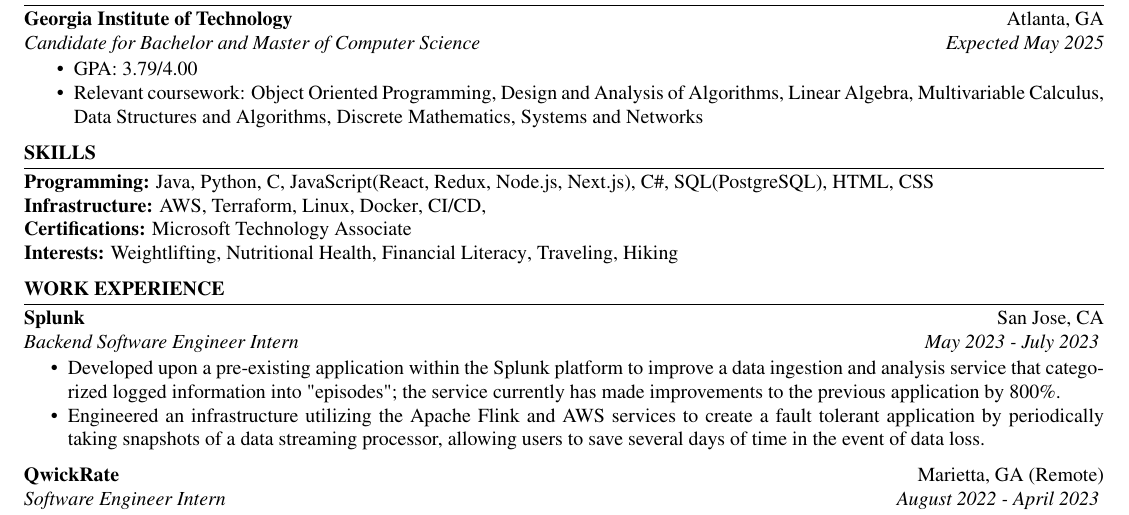
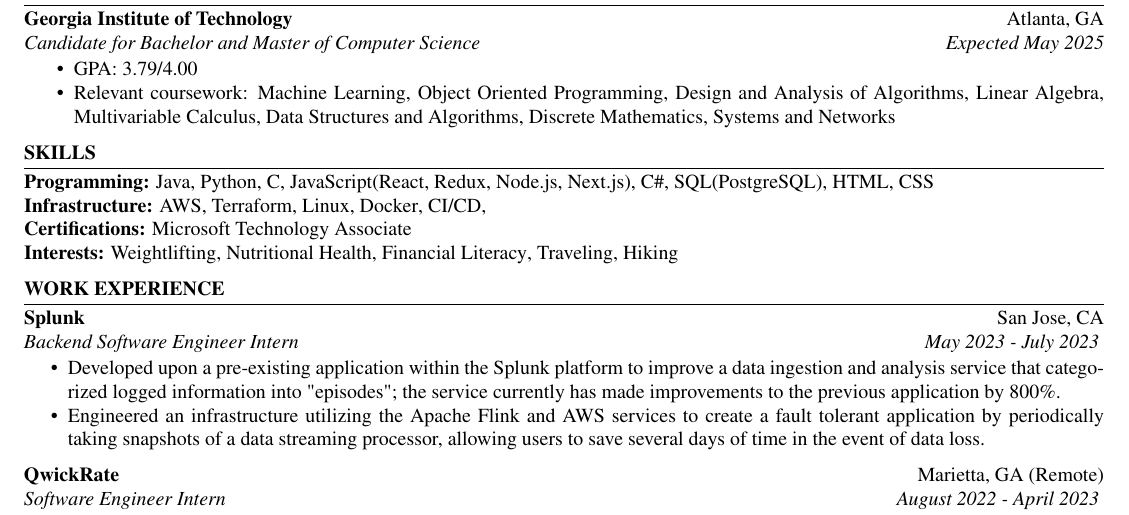
Before and after one commit to austin-bmitchell15/austin-mitchell-resume, a LaTeX CV (resume.tex): part of page 1 of 2, cut so that both start at the same text. Compiled offline with pdfLaTeX.

Commit message:
Added classes to technical skills

```diff
--- a/resume.tex
+++ b/resume.tex
@@ -22,7 +22,7 @@
         program=Candidate for Bachelor and Master of Computer Science,
         city=Atlanta,
         state=GA,
-        coursework=Object Oriented Programming{,} Design and Analysis of Algorithms{,} Linear Algebra{,} Multivariable Calculus{,} Data Structures and Algorithms{,} Discrete Mathematics{,} Systems and Networks
+        coursework=Machine Learning{,} Object Oriented Programming{,} Design and Analysis of Algorithms{,} Linear Algebra{,} Multivariable Calculus{,} Data Structures and Algorithms{,} Discrete Mathematics{,} Systems and Networks
     ]
     \begin{bullets}
         \vspace{-1.2em}
```
Also changed, not shown: resume.pdf, 4 other files.
